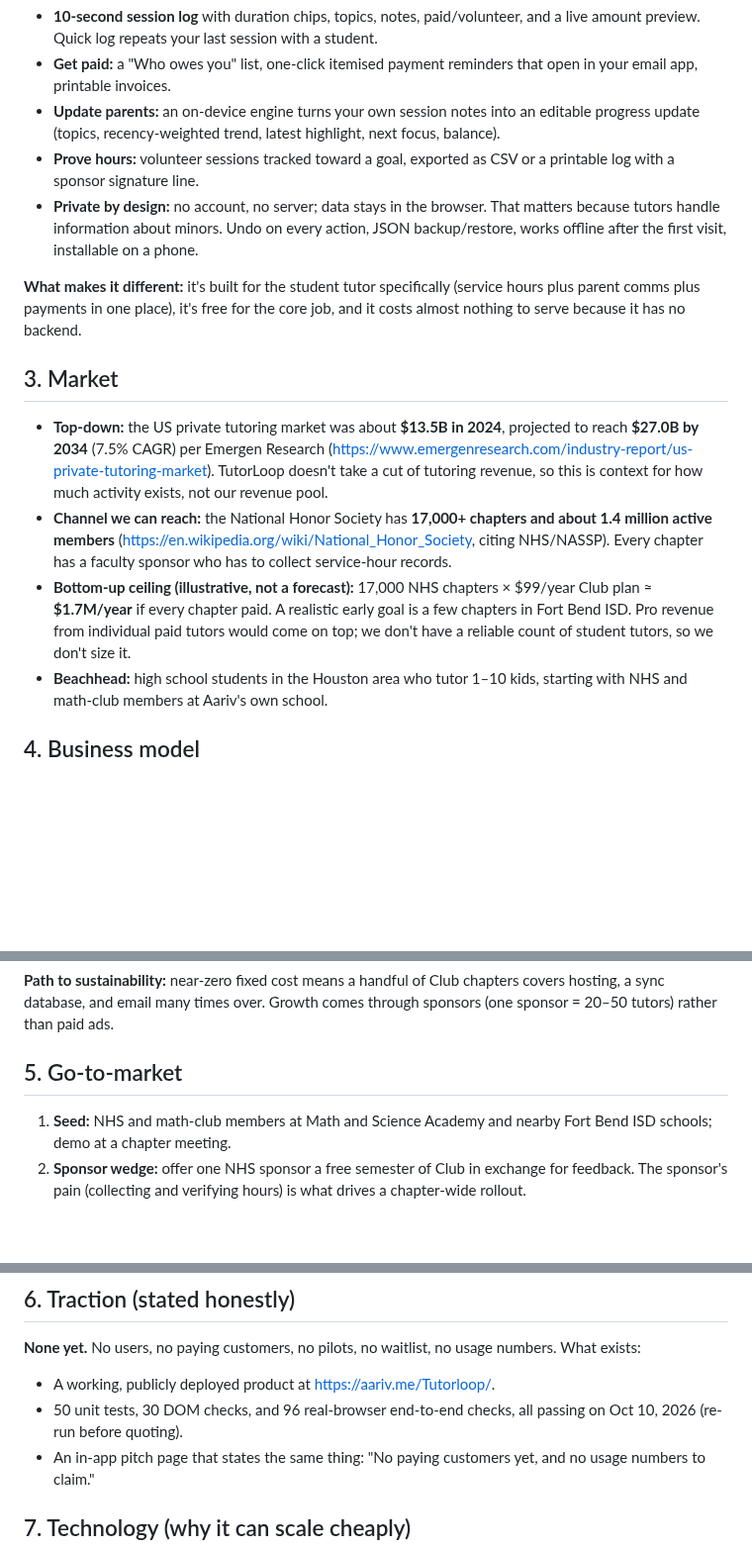
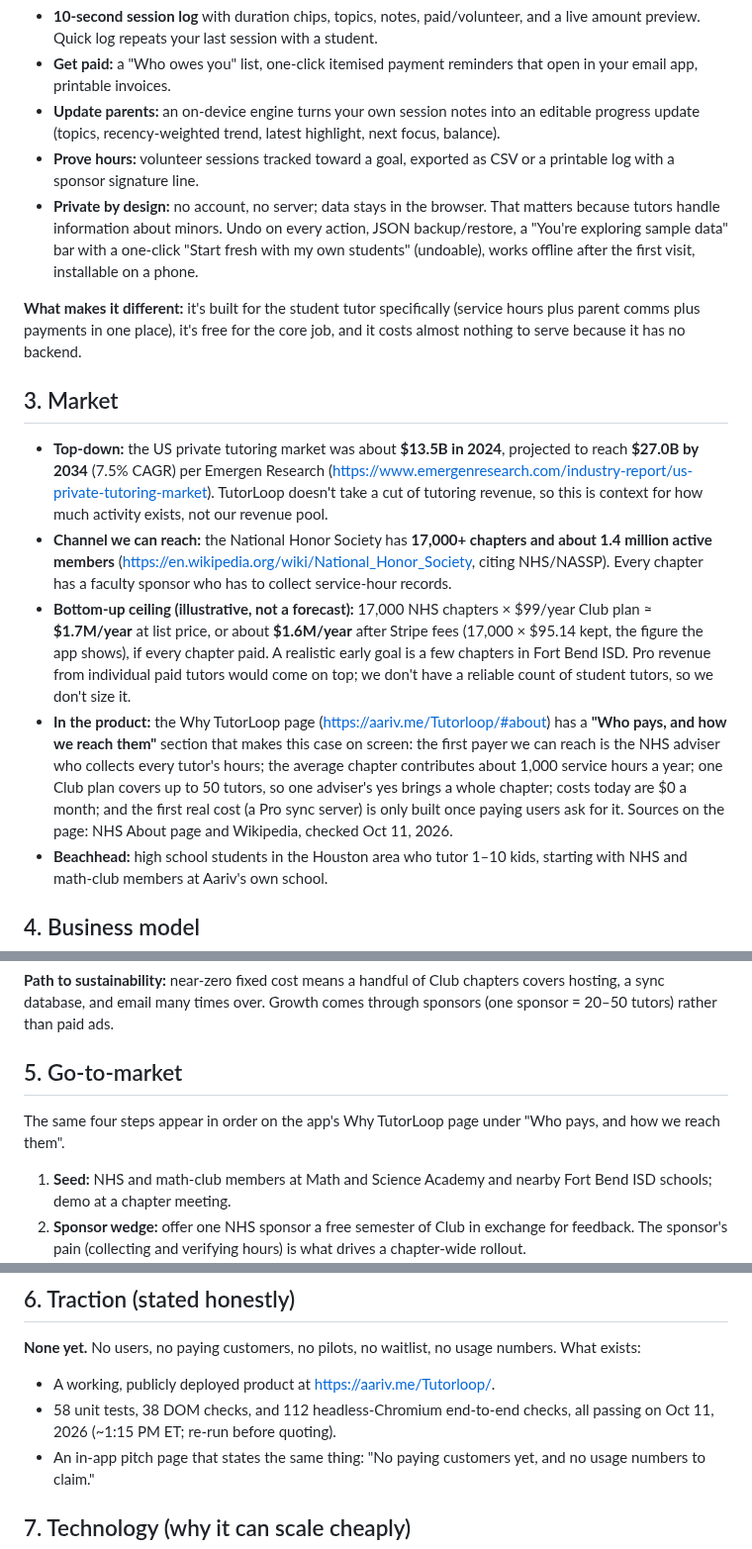
Before and after one commit to draarivpatel-ui/Tutorloop, a Markdown page: pitch-outline.md, 3 parts joined by grey strips. Shown at 99% size. Drawn GitHub-style; blank space fills up the shorter version.

```diff
--- a/pitch-outline.md
+++ b/pitch-outline.md
@@ -25,14 +25,15 @@ One free web app that does the four jobs in one loop: **Log → Get paid → Upd
 - **Get paid:** a "Who owes you" list, one-click itemised payment reminders that open in your email app, printable invoices.
 - **Update parents:** an on-device engine turns your own session notes into an editable progress update (topics, recency-weighted trend, latest highlight, next focus, balance).
 - **Prove hours:** volunteer sessions tracked toward a goal, exported as CSV or a printable log with a sponsor signature line.
-- **Private by design:** no account, no server; data stays in the browser. That matters because tutors handle information about minors. Undo on every action, JSON backup/restore, works offline after the first visit, installable on a phone.
+- **Private by design:** no account, no server; data stays in the browser. That matters because tutors handle information about minors. Undo on every action, JSON backup/restore, a "You're exploring sample data" bar with a one-click "Start fresh with my own students" (undoable), works offline after the first visit, installable on a phone.
 
 **What makes it different:** it's built for the student tutor specifically (service hours plus parent comms plus payments in one place), it's free for the core job, and it costs almost nothing to serve because it has no backend.
 
 ## 3. Market
 - **Top-down:** the US private tutoring market was about **$13.5B in 2024**, projected to reach **$27.0B by 2034** (7.5% CAGR) per Emergen Research (https://www.emergenresearch.com/industry-report/us-private-tutoring-market). TutorLoop doesn't take a cut of tutoring revenue, so this is context for how much activity exists, not our revenue pool.
 - **Channel we can reach:** the National Honor Society has **17,000+ chapters and about 1.4 million active members** (https://en.wikipedia.org/wiki/National_Honor_Society, citing NHS/NASSP). Every chapter has a faculty sponsor who has to collect service-hour records.
-- **Bottom-up ceiling (illustrative, not a forecast):** 17,000 NHS chapters × $99/year Club plan ≈ **$1.7M/year** if every chapter paid. A realistic early goal is a few chapters in Fort Bend ISD. Pro revenue from individual paid tutors would come on top; we don't have a reliable count of student tutors, so we don't size it.
+- **Bottom-up ceiling (illustrative, not a forecast):** 17,000 NHS chapters × $99/year Club plan ≈ **$1.7M/year** at list price, or about **$1.6M/year** after Stripe fees (17,000 × $95.14 kept, the figure the app shows), if every chapter paid. A realistic early goal is a few chapters in Fort Bend ISD. Pro revenue from individual paid tutors would come on top; we don't have a reliable count of student tutors, so we don't size it.
+- **In the product:** the Why TutorLoop page (https://aariv.me/Tutorloop/#about) has a **"Who pays, and how we reach them"** section that makes this case on screen: the first payer we can reach is the NHS adviser who collects every tutor's hours; the average chapter contributes about 1,000 service hours a year; one Club plan covers up to 50 tutors, so one adviser's yes brings a whole chapter; costs today are $0 a month; and the first real cost (a Pro sync server) is only built once paying users ask for it. Sources on the page: NHS About page and Wikipedia, checked Oct 11, 2026.
 - **Beachhead:** high school students in the Houston area who tutor 1–10 kids, starting with NHS and math-club members at Aariv's own school.
 
 ## 4. Business model
@@ -55,6 +56,7 @@ Freemium, with a B2B2C channel through school clubs.
 **Path to sustainability:** near-zero fixed cost means a handful of Club chapters covers hosting, a sync database, and email many times over. Growth comes through sponsors (one sponsor = 20–50 tutors) rather than paid ads.
 
 ## 5. Go-to-market
+The same four steps appear in order on the app's Why TutorLoop page under "Who pays, and how we reach them".
 1. **Seed:** NHS and math-club members at Math and Science Academy and nearby Fort Bend ISD schools; demo at a chapter meeting.
 2. **Sponsor wedge:** offer one NHS sponsor a free semester of Club in exchange for feedback. The sponsor's pain (collecting and verifying hours) is what drives a chapter-wide rollout.
 3. **Built-in referral (built, opt-in):** a "Sent with TutorLoop" line the tutor can switch on in Settings. It ends parent updates, payment reminders, and invoices with a plain link, so every parent who receives one can find the product. It's off by default and has no tracking or referral code, so we can't measure it yet; measuring would mean adding a privacy-respecting referral count later.
@@ -63,7 +65,7 @@ Freemium, with a B2B2C channel through school clubs.
 ## 6. Traction (stated honestly)
 **None yet.** No users, no paying customers, no pilots, no waitlist, no usage numbers. What exists:
 - A working, publicly deployed product at https://aariv.me/Tutorloop/.
-- 50 unit tests, 30 DOM checks, and 96 real-browser end-to-end checks, all passing on Oct 10, 2026 (re-run before quoting).
+- 58 unit tests, 38 DOM checks, and 112 headless-Chromium end-to-end checks, all passing on Oct 11, 2026 (~1:15 PM ET; re-run before quoting).
 - An in-app pitch page that states the same thing: "No paying customers yet, and no usage numbers to claim."
 
 ## 7. Technology (why it can scale cheaply)
```
